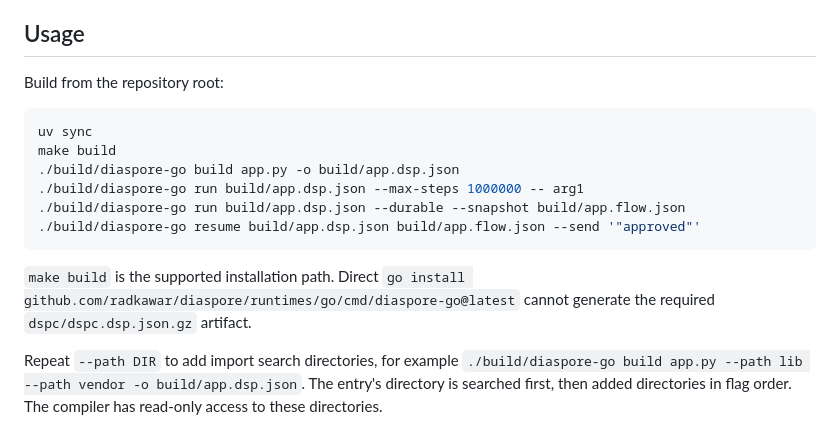
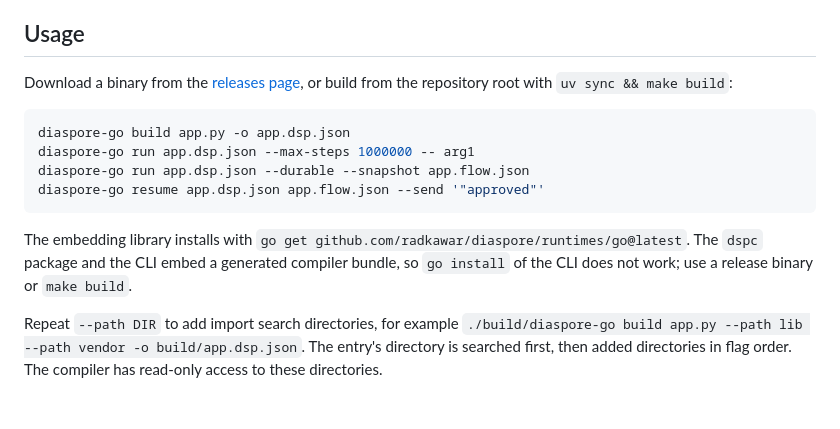
Before and after one commit to radkawar/diaspore, a Markdown page: runtimes/go/README.md, the part around the change. Rendered like a GitHub page; blank space fills up the shorter version.

````diff
--- a/runtimes/go/README.md
+++ b/runtimes/go/README.md
@@ -11,20 +11,21 @@ make to generate the embedded compiler; the resulting binary needs no Python.
 
 ## Usage
 
-Build from the repository root:
+Download a binary from the
+[releases page](https://github.com/radkawar/diaspore/releases), or build from
+the repository root with `uv sync && make build`:
 
 ```sh
-uv sync
-make build
-./build/diaspore-go build app.py -o build/app.dsp.json
-./build/diaspore-go run build/app.dsp.json --max-steps 1000000 -- arg1
-./build/diaspore-go run build/app.dsp.json --durable --snapshot build/app.flow.json
-./build/diaspore-go resume build/app.dsp.json build/app.flow.json --send '"approved"'
+diaspore-go build app.py -o app.dsp.json
+diaspore-go run app.dsp.json --max-steps 1000000 -- arg1
+diaspore-go run app.dsp.json --durable --snapshot app.flow.json
+diaspore-go resume app.dsp.json app.flow.json --send '"approved"'
 ```
 
-`make build` is the supported installation path. Direct
-`go install github.com/radkawar/diaspore/runtimes/go/cmd/diaspore-go@latest`
-cannot generate the required `dspc/dspc.dsp.json.gz` artifact.
+The embedding library installs with
+`go get github.com/radkawar/diaspore/runtimes/go@latest`. The `dspc` package
+and the CLI embed a generated compiler bundle, so `go install` of the CLI does
+not work; use a release binary or `make build`.
 
 Repeat `--path DIR` to add import search directories, for example
 `./build/diaspore-go build app.py --path lib --path vendor -o build/app.dsp.json`.
````
Also changed, not shown: README.md (+4 -2 lines).
